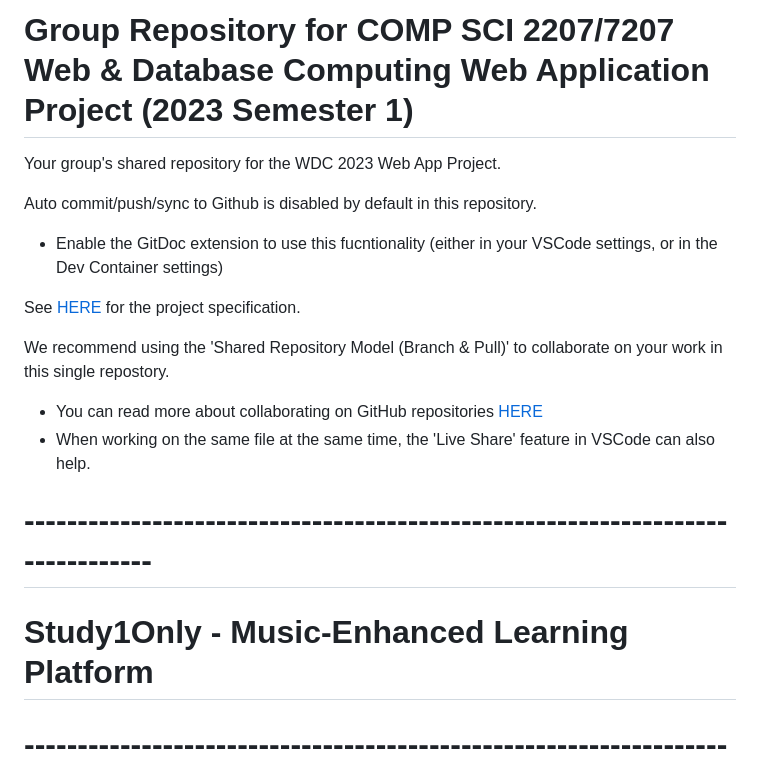
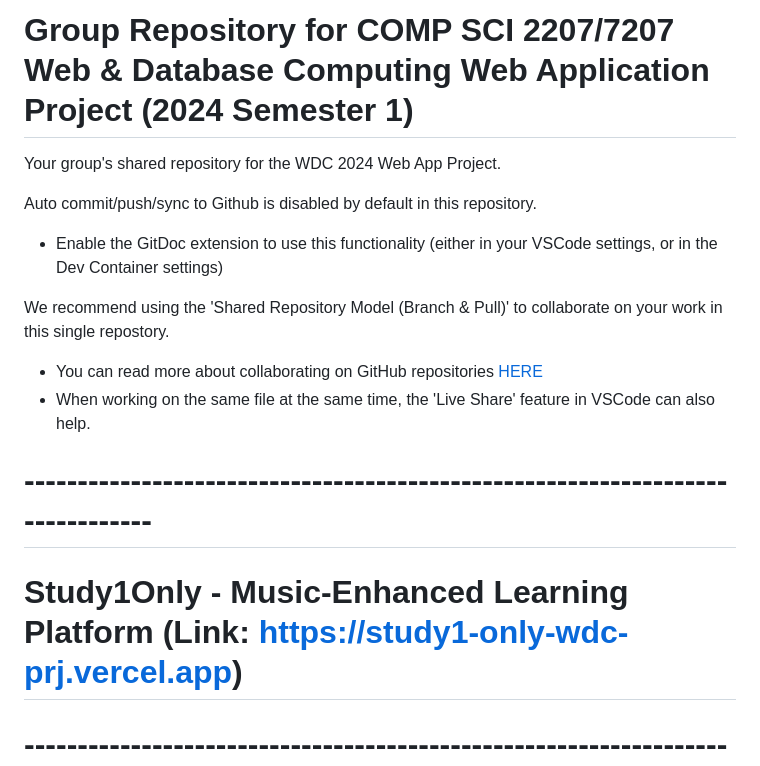
Before and after one commit to DoTRung1023/study1only, a Markdown page: README.md, the part around the change. Drawn GitHub-style.

Commit message:
update year and link

```diff
--- a/README.md
+++ b/README.md
@@ -1,11 +1,9 @@
-# Group Repository for COMP SCI 2207/7207 Web & Database Computing Web Application Project (2023 Semester 1)
+# Group Repository for COMP SCI 2207/7207 Web & Database Computing Web Application Project (2024 Semester 1)
 
-Your group's shared repository for the WDC 2023 Web App Project.
+Your group's shared repository for the WDC 2024 Web App Project.
 
 Auto commit/push/sync to Github is disabled by default in this repository.
-- Enable the GitDoc extension to use this fucntionality (either in your VSCode settings, or in the Dev Container settings)
-
-See [HERE](https://myuni.adelaide.edu.au/courses/85266/pages/2023-web-application-group-project-specification) for the project specification.
+- Enable the GitDoc extension to use this functionality (either in your VSCode settings, or in the Dev Container settings)
 
 We recommend using the 'Shared Repository Model (Branch & Pull)' to collaborate on your work in this single repostory.
 - You can read more about collaborating on GitHub repositories [HERE](https://docs.github.com/en/pull-requests/collaborating-with-pull-requests)
@@ -14,7 +12,7 @@ We recommend using the 'Shared Repository Model (Branch & Pull)' to collaborate
 
 
 # ------------------------------------------------------------------------------
-# Study1Only - Music-Enhanced Learning Platform
+# Study1Only - Music-Enhanced Learning Platform (Link: https://study1-only-wdc-prj.vercel.app)
 # ------------------------------------------------------------------------------
 
 ## Project Description
```
